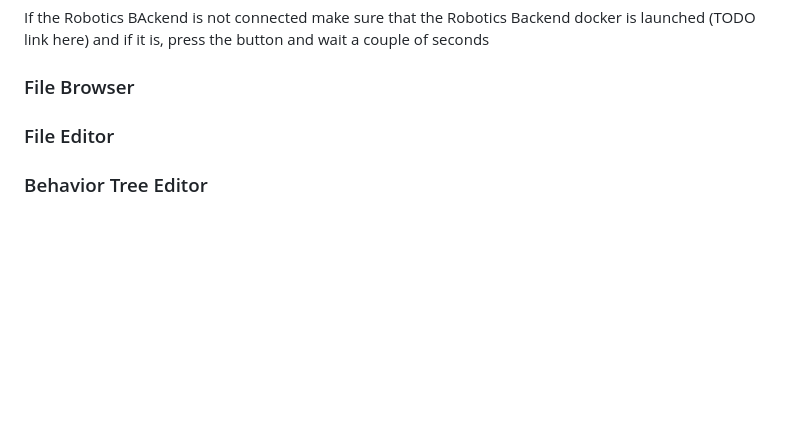
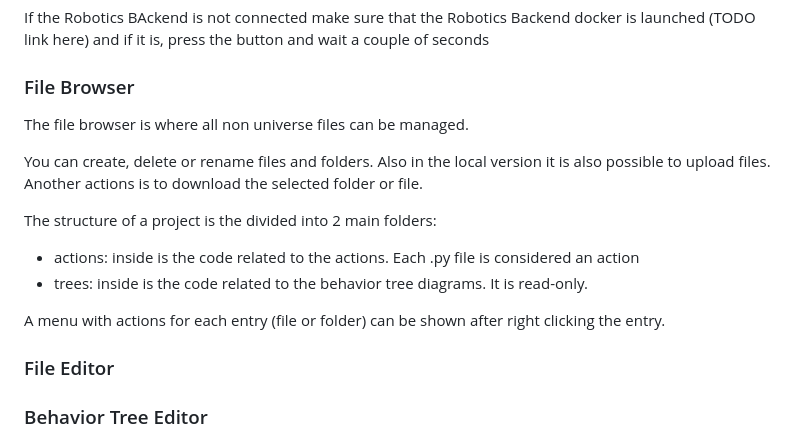
Before and after one commit to JdeRobot/bt-studio, a Markdown page: docs/_pages/documentation.md, the part around the change. GitHub-like rendering; blank space fills up the shorter version.

Commit message:
File Browser Done

```diff
--- a/docs/_pages/documentation.md
+++ b/docs/_pages/documentation.md
@@ -455,6 +455,17 @@ If the Robotics BAckend is not connected make sure that the Robotics Backend doc
 
 ### File Browser
 
+The file browser is where all non universe files can be managed.
+
+You can create, delete or rename files and folders. Also in the local version it is also possible to upload files. Another actions is to download the selected folder or file.
+
+The structure of a project is the divided into 2 main folders:
+
+* actions: inside is the code related to the actions. Each .py file is considered an action
+* trees: inside is the code related to the behavior tree diagrams. It is read-only.
+
+A menu with actions for each entry (file or folder) can be shown after right clicking the entry.
+
 ### File Editor
 
 ### Behavior Tree Editor
```
